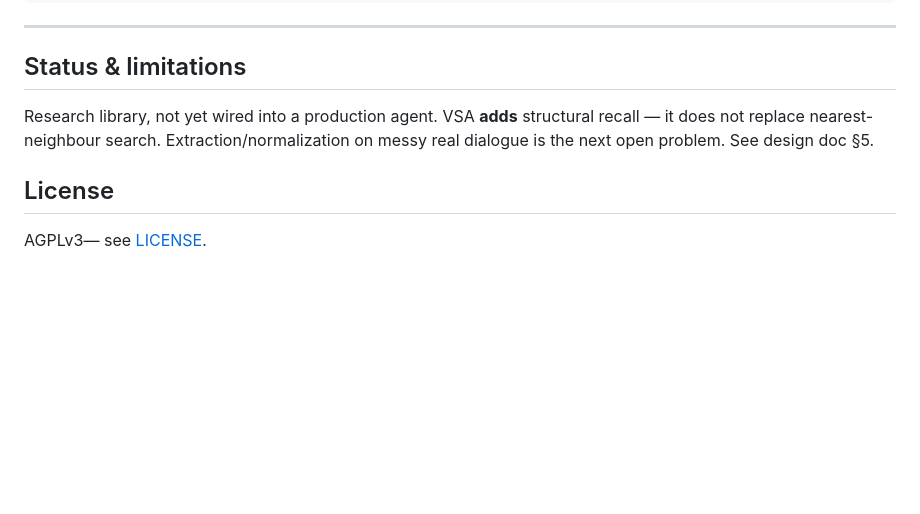
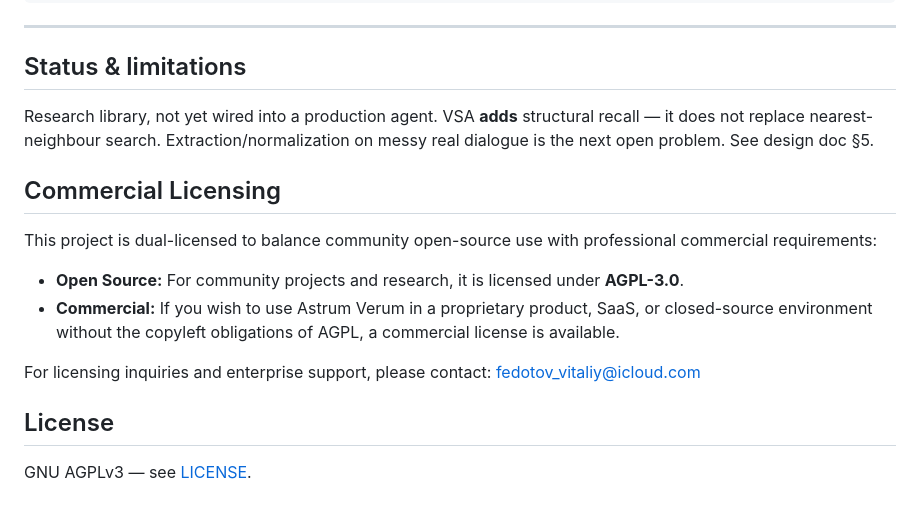
Before and after one commit to vitaliyfedotovpro-art/astrum-verum, a Markdown page: README.md, the part around the change. GitHub-like rendering; blank space fills up the shorter version.

Commit message:
docs: add commercial licensing info and COMMERCIAL.md for dual-licensing

```diff
--- a/README.md
+++ b/README.md
@@ -158,6 +158,15 @@ Research library, not yet wired into a production agent. VSA **adds** structural
 recall — it does not replace nearest-neighbour search. Extraction/normalization
 on messy real dialogue is the next open problem. See design doc §5.
 
+## Commercial Licensing
+
+This project is dual-licensed to balance community open-source use with professional commercial requirements:
+
+- **Open Source:** For community projects and research, it is licensed under **AGPL-3.0**.
+- **Commercial:** If you wish to use Astrum Verum in a proprietary product, SaaS, or closed-source environment without the copyleft obligations of AGPL, a commercial license is available.
+
+For licensing inquiries and enterprise support, please contact: [fedotov_vitaliy@icloud.com](mailto:fedotov_vitaliy@icloud.com)
+
 ## License
 
-AGPLv3— see [LICENSE](LICENSE).
+GNU AGPLv3 — see [LICENSE](LICENSE).
```
Also changed, not shown: COMMERCIAL.md (added, +31 -0 lines).
